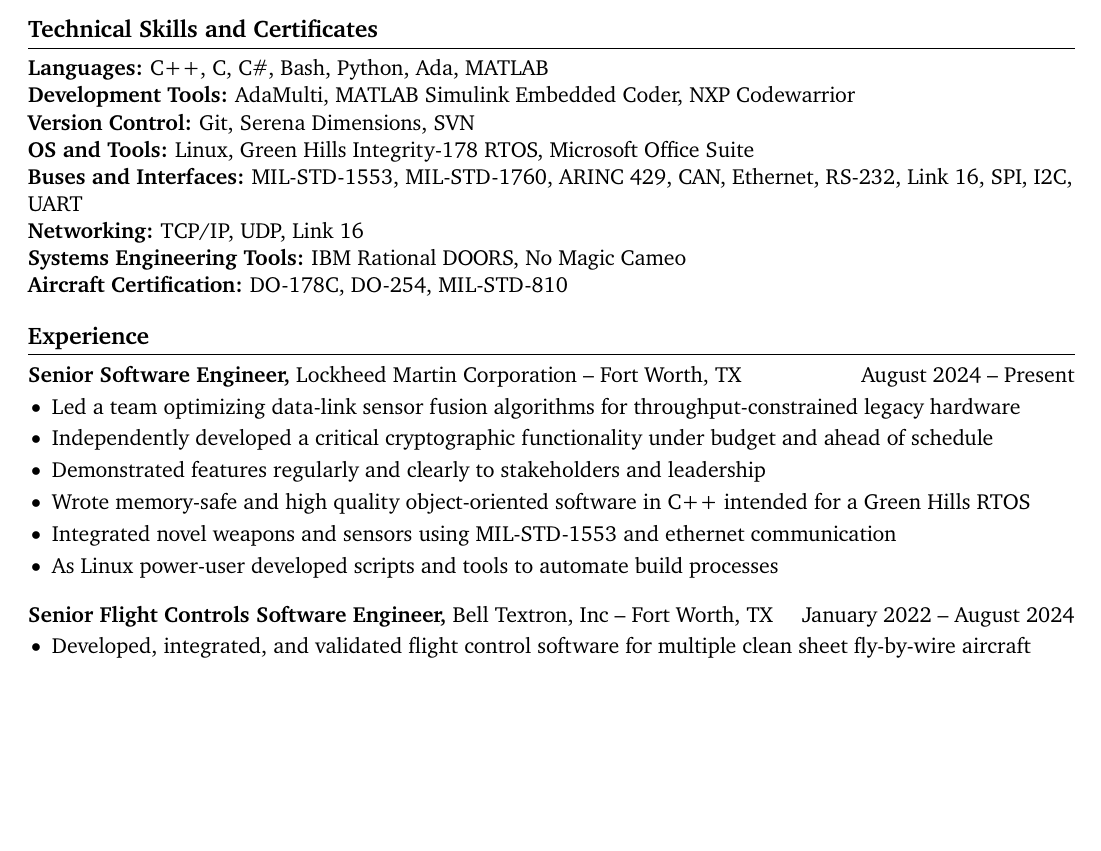
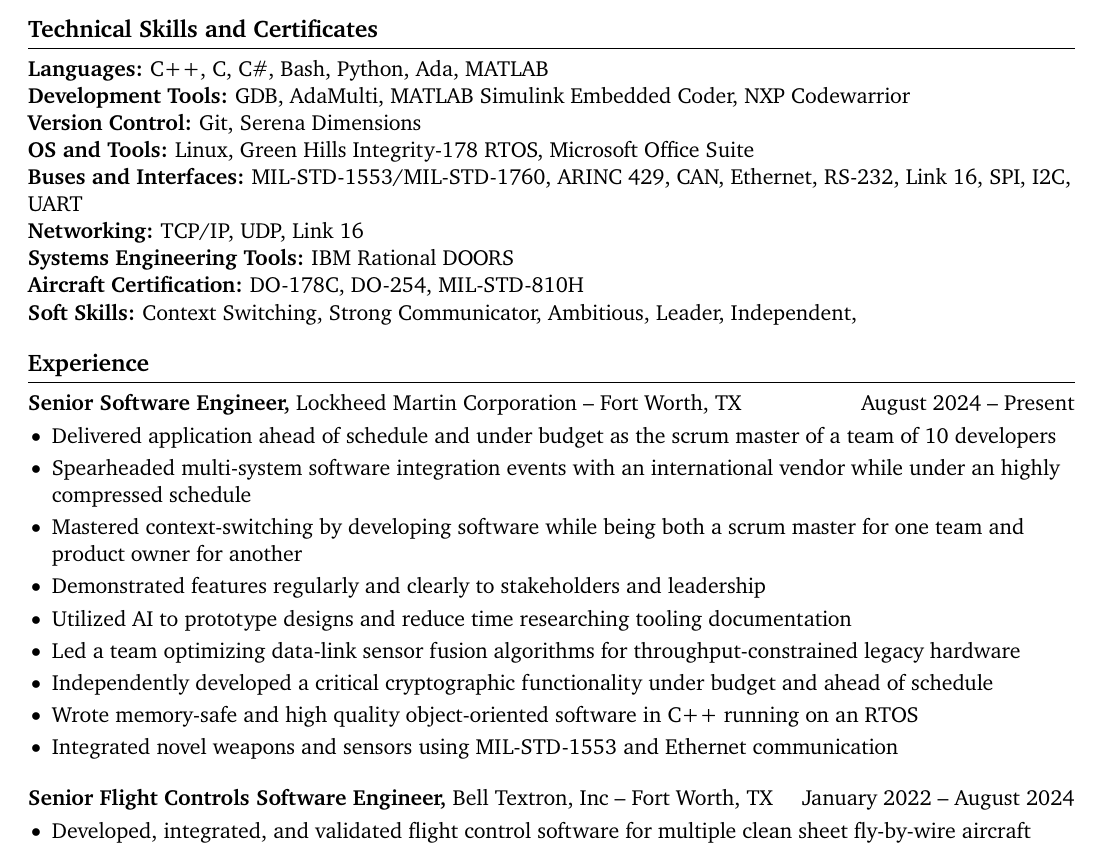
Before and after one commit to OsoGran/resume-tex, a LaTeX document (main.tex): part of the page before the commit and part of page 1 of 2 after it, cut so that both start at the same text, the shorter picture padded with empty space. Compiled offline with pdfLaTeX.

Commit message:
Updated for LM experience

```diff
--- a/main.tex
+++ b/main.tex
@@ -42,13 +42,14 @@
 % skills section
 \section*{Technical Skills and Certificates}
 \textbf{Languages:} C++, C, C\#, Bash, Python, Ada, MATLAB\\
-\textbf{Development Tools:} AdaMulti, MATLAB Simulink Embedded Coder, NXP Codewarrior\\
-\textbf{Version Control:} Git, Serena Dimensions, SVN\\
+\textbf{Development Tools:} GDB, AdaMulti, MATLAB Simulink Embedded Coder, NXP Codewarrior\\
+\textbf{Version Control:} Git, Serena Dimensions\\
 \textbf{OS and Tools:} Linux, Green Hills Integrity-178 RTOS, Microsoft Office Suite \\
-\textbf{Buses and Interfaces:} MIL-STD-1553, MIL-STD-1760, ARINC 429, CAN, Ethernet, RS-232, Link 16, SPI, I2C, UART\\
+\textbf{Buses and Interfaces:} MIL-STD-1553/MIL-STD-1760, ARINC 429, CAN, Ethernet, RS-232, Link 16, SPI, I2C, UART\\
 \textbf{Networking:} TCP/IP, UDP, Link 16\\
-\textbf{Systems Engineering Tools:} IBM Rational DOORS, No Magic Cameo\\
-\textbf{Aircraft Certification:} DO-178C, DO-254, MIL-STD-810\\
+\textbf{Systems Engineering Tools:} IBM Rational DOORS\\
+\textbf{Aircraft Certification:} DO-178C, DO-254, MIL-STD-810H\\
+\textbf{Soft Skills:} Context Switching, Strong Communicator, Ambitious, Leader, Independent,\\
 
 \vspace{-6.5pt}
 
@@ -57,12 +58,15 @@
 \textbf{Senior Software Engineer,} \href{https://www.lockheedmartin.com/}{Lockheed Martin Corporation} -- Fort Worth, TX \hfill August 2024 -- Present \\
 \vspace{-9pt}
 \begin{itemize}
+  \item Delivered application ahead of schedule and under budget as the scrum master of a team of 10 developers
+  \item Spearheaded multi-system software integration events with an international vendor while under an highly compressed schedule
+  \item Mastered context-switching by developing software while being both a scrum master for one team and product owner for another
+  \item Demonstrated features regularly and clearly to stakeholders and leadership
+  \item Utilized AI to prototype designs and reduce time researching tooling documentation
   \item Led a team optimizing data-link sensor fusion algorithms for throughput-constrained legacy hardware
   \item Independently developed a critical cryptographic functionality under budget and ahead of schedule
-  \item Demonstrated features regularly and clearly to stakeholders and leadership
-  \item Wrote memory-safe and high quality object-oriented software in C++ intended for a Green Hills RTOS
-  \item Integrated novel weapons and sensors using MIL-STD-1553 and ethernet communication
-  \item As Linux power-user developed scripts and tools to automate build processes
+  \item Wrote memory-safe and high quality object-oriented software in C++ running on an RTOS
+  \item Integrated novel weapons and sensors using MIL-STD-1553 and Ethernet communication
 
 \end{itemize}
 
```
Also changed, not shown: main.pdf, main.tex (19 more changed lines).
